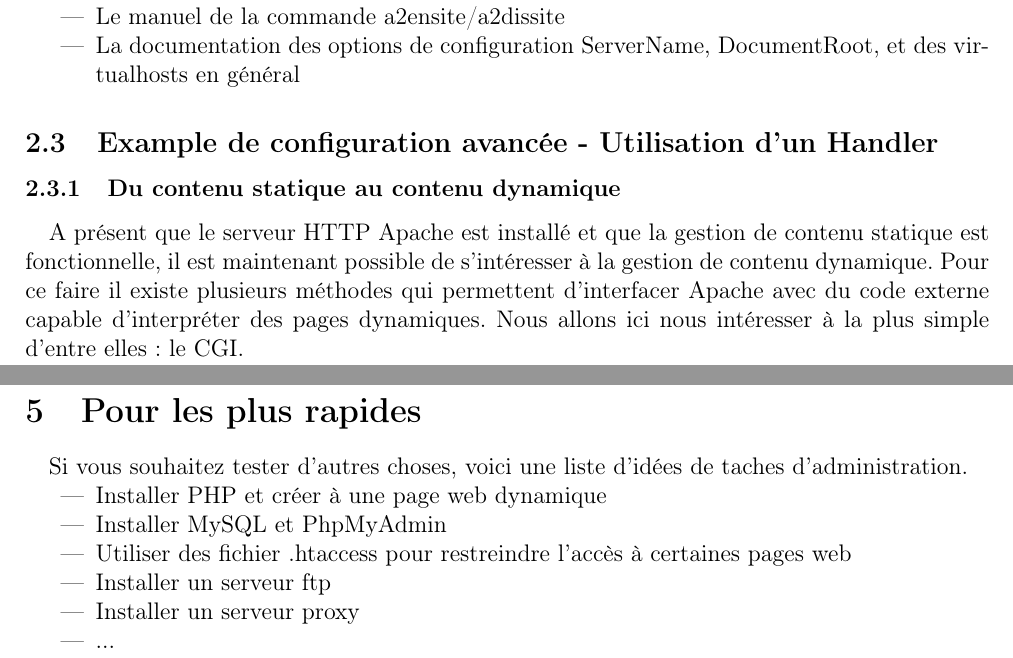
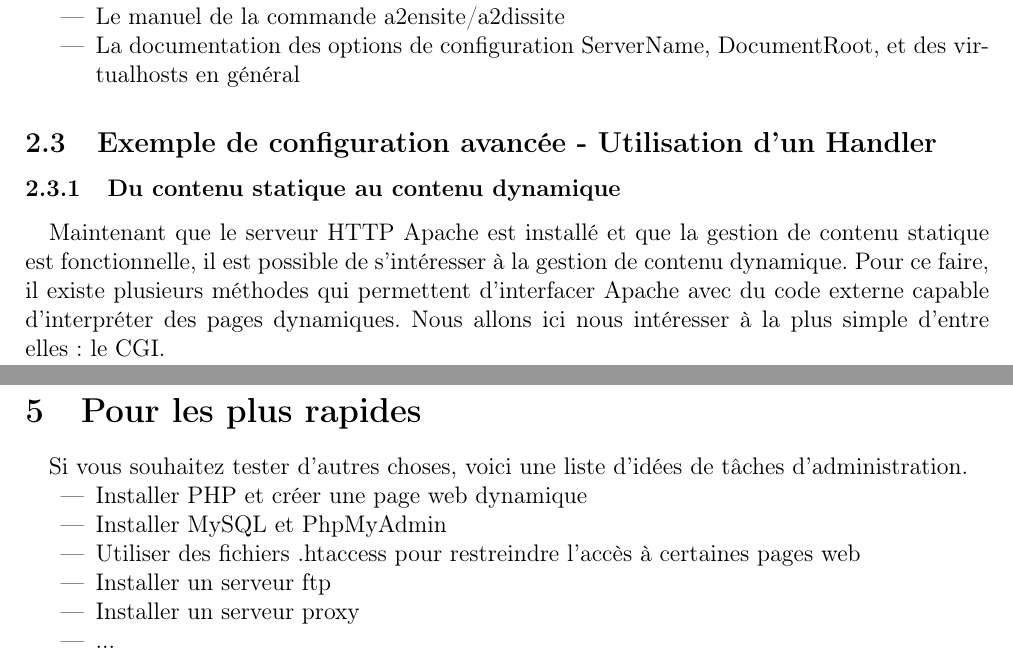
Before and after one commit to zakinster/dsfafs, a LaTeX document (tp/tp.tex): two parts of pages 2 and 5 of 5, joined at a grey line, cut so that both start at the same text. Compiled offline with pdfLaTeX.

Commit message:
Update tp/tp.tex
Relecture

```diff
--- a/tp/tp.tex
+++ b/tp/tp.tex
@@ -92,12 +92,12 @@ Documentation intéressante :
 \item La documentation des options de configuration ServerName, DocumentRoot, et des virtualhosts en général
 \end{itemize}
 
-\subsection{Example de configuration avancée - Utilisation d'un Handler}
+\subsection{Exemple de configuration avancée - Utilisation d'un Handler}
 
 \subsubsection{Du contenu statique au contenu dynamique}
 
 \paragraph{}
-A présent que le serveur HTTP Apache est installé et que la gestion de contenu statique est fonctionnelle, il est maintenant possible de s'intéresser à la gestion de contenu dynamique. Pour ce faire il existe plusieurs méthodes qui permettent d'interfacer Apache avec du code externe capable d'interpréter des pages dynamiques. Nous allons ici nous intéresser à la plus simple d'entre elles : le CGI.
+Maintenant que le serveur HTTP Apache est installé et que la gestion de contenu statique est fonctionnelle, il est possible de s'intéresser à la gestion de contenu dynamique. Pour ce faire, il existe plusieurs méthodes qui permettent d'interfacer Apache avec du code externe capable d'interpréter des pages dynamiques. Nous allons ici nous intéresser à la plus simple d'entre elles : le CGI.
 
 \subsubsection{Un handler CGI}
 
@@ -187,11 +187,11 @@ Vous pouvez maintenant déployer une application Java EE via l'interface de tomc
 \section{Pour les plus rapides}
 
 \paragraph{}
-Si vous souhaitez tester d'autres choses, voici une liste d'idées de taches d'administration.
+Si vous souhaitez tester d'autres choses, voici une liste d'idées de tâches d'administration.
 \begin{itemize}
-\item Installer PHP et créer à une page web dynamique
+\item Installer PHP et créer une page web dynamique
 \item Installer MySQL et PhpMyAdmin
-\item Utiliser des fichier .htaccess pour restreindre l'accès à certaines pages web
+\item Utiliser des fichiers .htaccess pour restreindre l'accès à certaines pages web
 \item Installer un serveur ftp
 \item Installer un serveur proxy
 \item ...
```
Also changed, not shown: tp/tp.tex (12 more changed lines).
